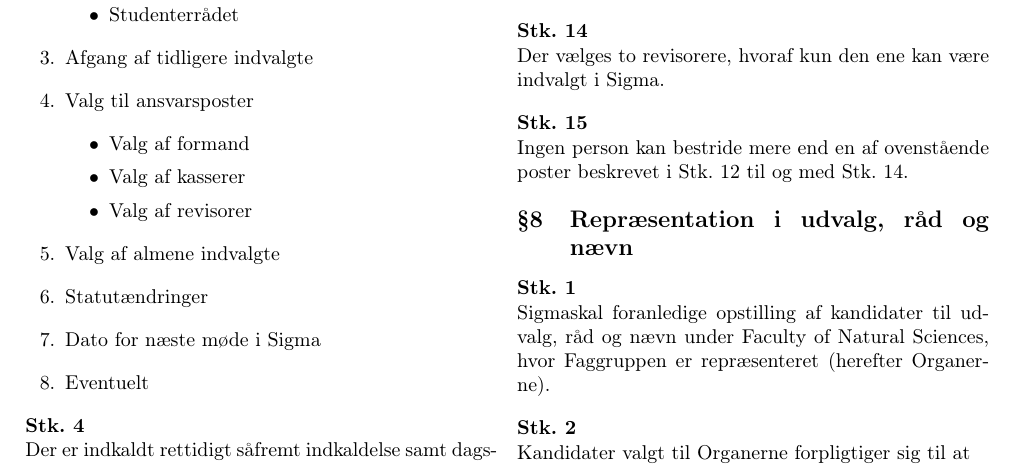
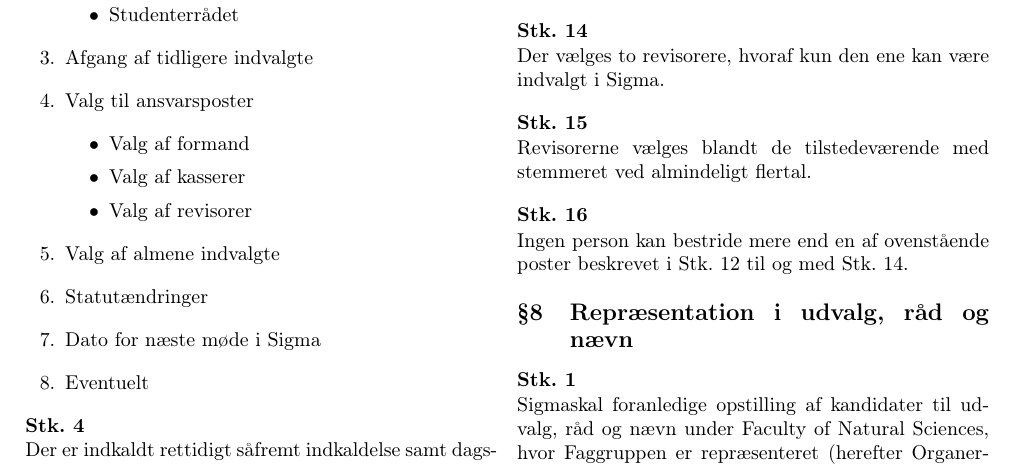
Before and after one commit to RuneNTThorsen/Sigma_Statut, a LaTeX document (SIGMA_statut.tex): part of page 3 of 4, cut so that both start at the same text. Compiled offline with pdfLaTeX.

Commit message:
Ændsringsforslag: Specificering af procedure for valg a revisorere
Indsendt af Rune N. T. Thorsen
Der er endnu ikke specificeret hvorledes valg af revisorere foregår. Det er der nu.

```diff
--- a/SIGMA_statut.tex
+++ b/SIGMA_statut.tex
@@ -163,6 +163,7 @@ Denne gruppe af uddannelser betegnes herefter Faggruppen.
 \subsection{}\label{stk:Formanden}Formanden vælges blandt de tilstedeværende med stemmeret ved almindeligt flertal.
 \subsection{}Kassereren vælges blandt de tilstedeværende med stemmeret ved almindeligt flertal.
 \subsection{}\label{stk:revisorer}Der vælges to revisorere, hvoraf kun den ene kan være indvalgt i \foreningen.
+\subsection{}Revisorerne vælges blandt de tilstedeværende med stemmeret ved almindeligt flertal.
 \subsection{}Ingen person kan bestride mere end en af ovenstående poster beskrevet i \ref{stk:Formanden} til og med \ref{stk:revisorer}.
 
 \section{Repræsentation i udvalg, råd og nævn}
```
